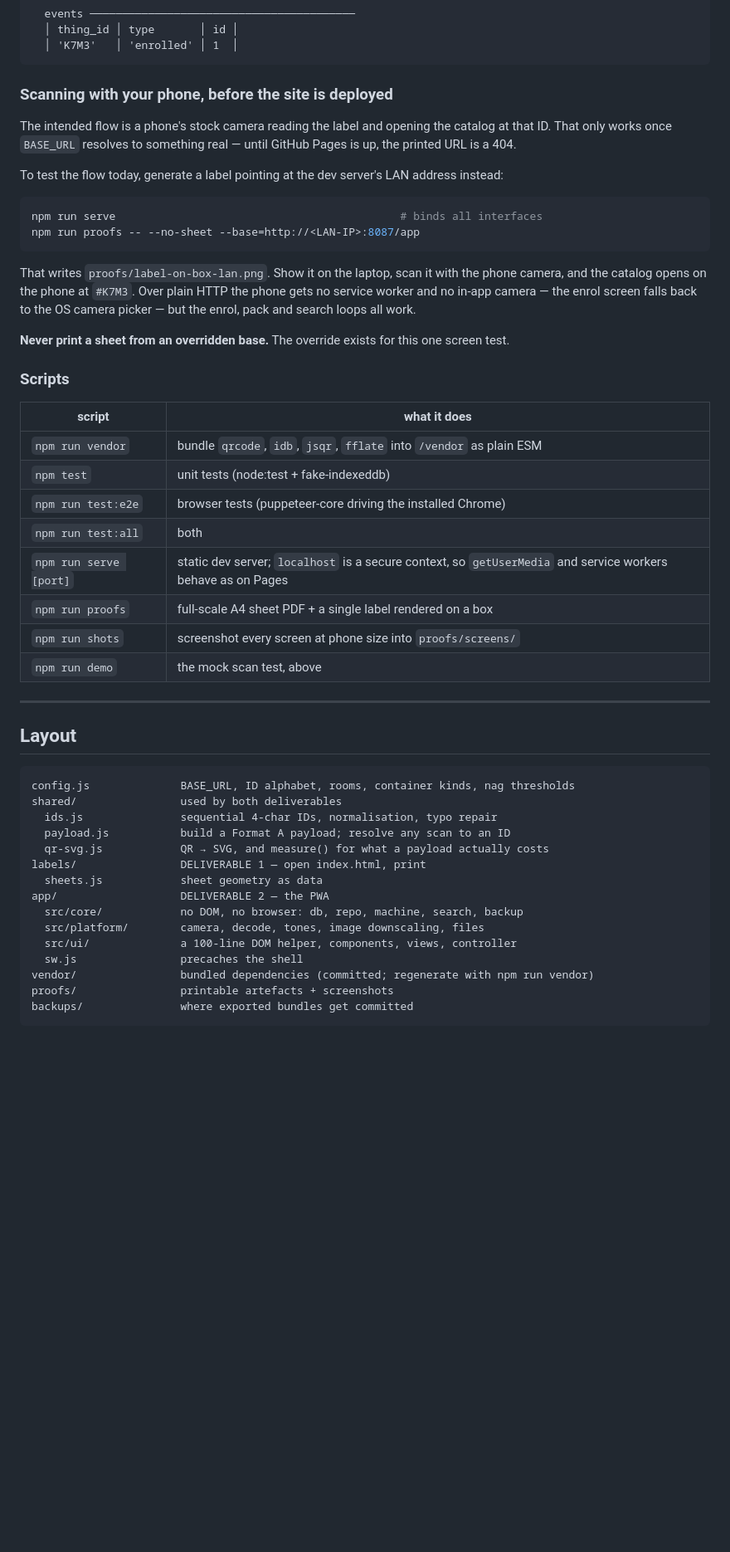
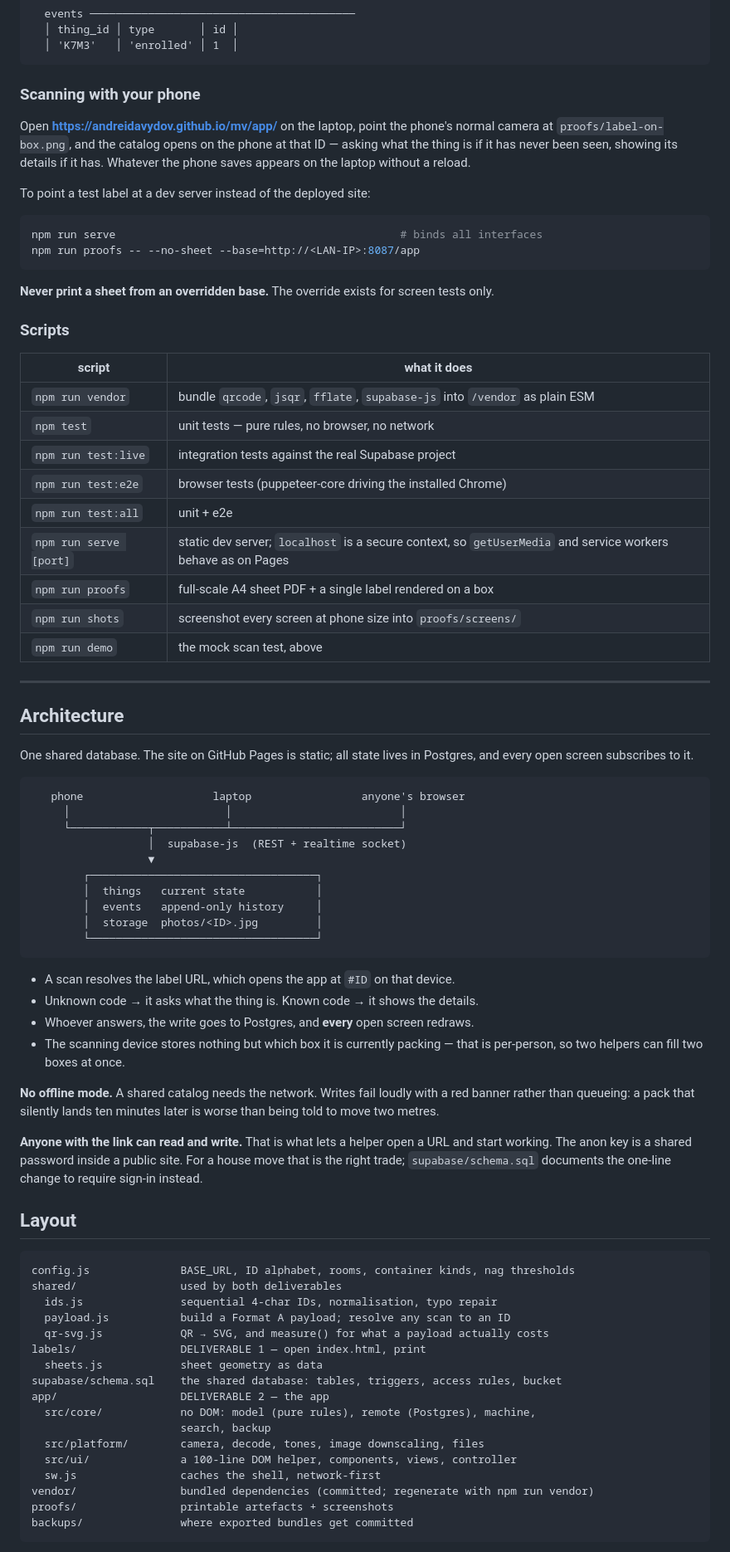
Before and after one commit to AndreiDavydov/mv, a Markdown page: BUILD.md, the part around one of its changes. Shown at 83% size. Drawn GitHub-style; blank space fills up the shorter version.

````diff
--- a/BUILD.md
+++ b/BUILD.md
@@ -38,42 +42,71 @@ npm run demo -- --auto  # same, headless, types a description and prints the DB
   │ 'K7M3'   │ 'enrolled' │ 1  │
 ```
 
-### Scanning with your phone, before the site is deployed
+### Scanning with your phone
 
-The intended flow is a phone's stock camera reading the label and opening the
-catalog at that ID. That only works once `BASE_URL` resolves to something real —
-until GitHub Pages is up, the printed URL is a 404.
+Open **https://andreidavydov.github.io/mv/app/** on the laptop, point the phone's
+normal camera at `proofs/label-on-box.png`, and the catalog opens on the phone at
+that ID — asking what the thing is if it has never been seen, showing its details
+if it has. Whatever the phone saves appears on the laptop without a reload.
 
-To test the flow today, generate a label pointing at the dev server's LAN
-address instead:
+To point a test label at a dev server instead of the deployed site:
 
 ```bash
 npm run serve                                            # binds all interfaces
 npm run proofs -- --no-sheet --base=http://<LAN-IP>:8087/app
 ```
 
-That writes `proofs/label-on-box-lan.png`. Show it on the laptop, scan it with
-the phone camera, and the catalog opens on the phone at `#K7M3`. Over plain HTTP
-the phone gets no service worker and no in-app camera — the enrol screen falls
-back to the OS camera picker — but the enrol, pack and search loops all work.
-
-**Never print a sheet from an overridden base.** The override exists for this
-one screen test.
+**Never print a sheet from an overridden base.** The override exists for screen
+tests only.
 
 ### Scripts
 
 | script | what it does |
 |---|---|
-| `npm run vendor` | bundle `qrcode`, `idb`, `jsqr`, `fflate` into `/vendor` as plain ESM |
-| `npm test` | unit tests (node:test + fake-indexeddb) |
+| `npm run vendor` | bundle `qrcode`, `jsqr`, `fflate`, `supabase-js` into `/vendor` as plain ESM |
+| `npm test` | unit tests — pure rules, no browser, no network |
+| `npm run test:live` | integration tests against the real Supabase project |
 | `npm run test:e2e` | browser tests (puppeteer-core driving the installed Chrome) |
-| `npm run test:all` | both |
+| `npm run test:all` | unit + e2e |
 | `npm run serve [port]` | static dev server; `localhost` is a secure context, so `getUserMedia` and service workers behave as on Pages |
 | `npm run proofs` | full-scale A4 sheet PDF + a single label rendered on a box |
 | `npm run shots` | screenshot every screen at phone size into `proofs/screens/` |
 | `npm run demo` | the mock scan test, above |
 
 ---
+
+## Architecture
+
+One shared database. The site on GitHub Pages is static; all state lives in
+Postgres, and every open screen subscribes to it.
+
+```
+   phone                    laptop                 anyone's browser
+     │                        │                          │
+     └────────────┬───────────┴──────────────────────────┘
+                  │  supabase-js  (REST + realtime socket)
+                  ▼
+        ┌───────────────────────────────────┐
+        │  things   current state           │
+        │  events   append-only history     │
+        │  storage  photos/<ID>.jpg         │
+        └───────────────────────────────────┘
+```
+
+- A scan resolves the label URL, which opens the app at `#ID` on that device.
+- Unknown code → it asks what the thing is. Known code → it shows the details.
+- Whoever answers, the write goes to Postgres, and **every** open screen redraws.
+- The scanning device stores nothing but which box it is currently packing —
+  that is per-person, so two helpers can fill two boxes at once.
+
+**No offline mode.** A shared catalog needs the network. Writes fail loudly with
+a red banner rather than queueing: a pack that silently lands ten minutes later
+is worse than being told to move two metres.
+
+**Anyone with the link can read and write.** That is what lets a helper open a
+URL and start working. The anon key is a shared password inside a public site.
+For a house move that is the right trade; `supabase/schema.sql` documents the
+one-line change to require sign-in instead.
 
 ## Layout
 
@@ -85,11 +118,13 @@ shared/                used by both deliverables
   qr-svg.js            QR → SVG, and measure() for what a payload actually costs
 labels/                DELIVERABLE 1 — open index.html, print
   sheets.js            sheet geometry as data
-app/                   DELIVERABLE 2 — the PWA
-  src/core/            no DOM, no browser: db, repo, machine, search, backup
+supabase/schema.sql    the shared database: tables, triggers, access rules, bucket
+app/                   DELIVERABLE 2 — the app
+  src/core/            no DOM: model (pure rules), remote (Postgres), machine,
+                       search, backup
   src/platform/        camera, decode, tones, image downscaling, files
   src/ui/              a 100-line DOM helper, components, views, controller
-  sw.js                precaches the shell
+  sw.js                caches the shell, network-first
 vendor/                bundled dependencies (committed; regenerate with npm run vendor)
 proofs/                printable artefacts + screenshots
 backups/               where exported bundles get committed
````
Also changed, not shown: other parts of BUILD.md (+21 -10 lines), README.md (+13 -0 lines).
